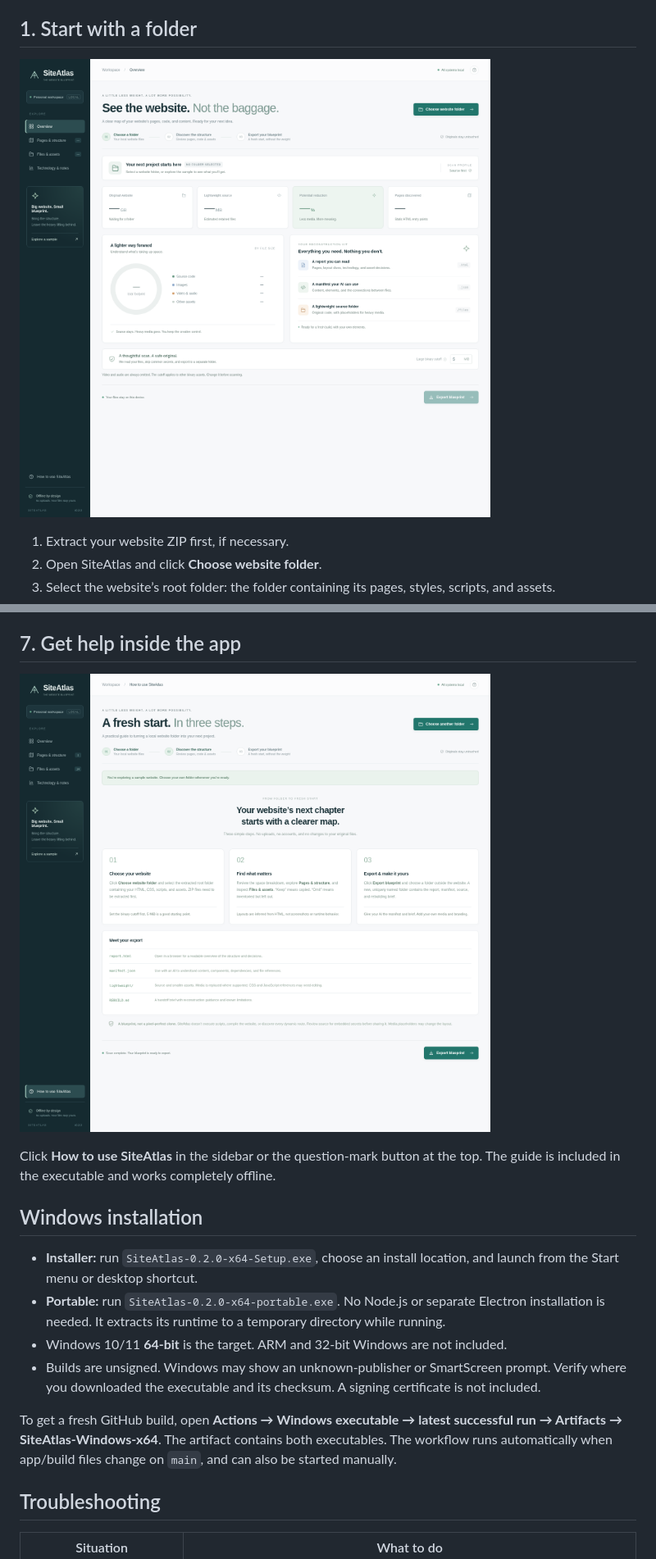
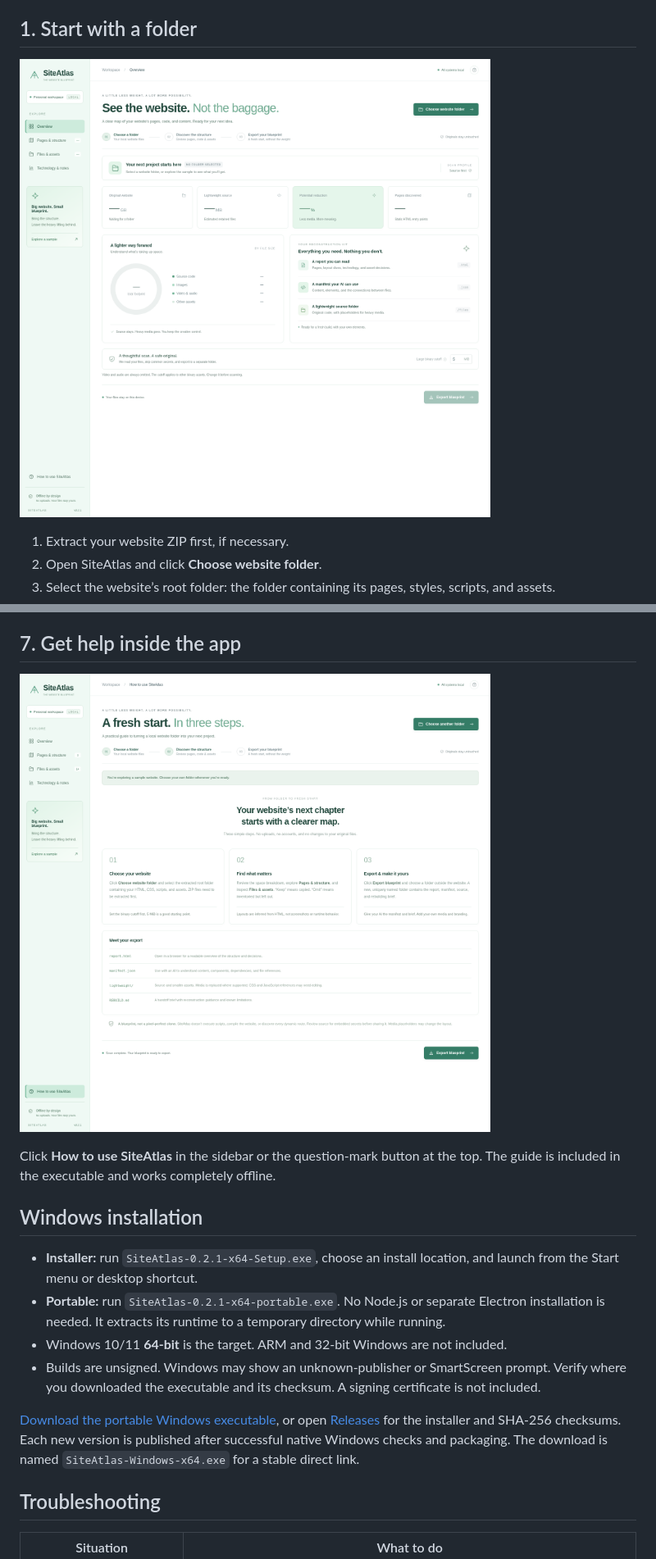
Before and after one commit to Sam4d/Manifest, a Markdown page: docs/USER-GUIDE.md, 2 parts joined by grey strips. Shown: that part at 82% size. Rendered like a GitHub page; pictures changed too: docs/images/01-welcome.png, docs/images/06-guide.png.

```diff
--- a/docs/USER-GUIDE.md
+++ b/docs/USER-GUIDE.md
@@ -81,12 +81,12 @@ Click **How to use SiteAtlas** in the sidebar or the question-mark button at the
 
 ## Windows installation
 
-- **Installer:** run `SiteAtlas-0.2.0-x64-Setup.exe`, choose an install location, and launch from the Start menu or desktop shortcut.
-- **Portable:** run `SiteAtlas-0.2.0-x64-portable.exe`. No Node.js or separate Electron installation is needed. It extracts its runtime to a temporary directory while running.
+- **Installer:** run `SiteAtlas-0.2.1-x64-Setup.exe`, choose an install location, and launch from the Start menu or desktop shortcut.
+- **Portable:** run `SiteAtlas-0.2.1-x64-portable.exe`. No Node.js or separate Electron installation is needed. It extracts its runtime to a temporary directory while running.
 - Windows 10/11 **64-bit** is the target. ARM and 32-bit Windows are not included.
 - Builds are unsigned. Windows may show an unknown-publisher or SmartScreen prompt. Verify where you downloaded the executable and its checksum. A signing certificate is not included.
 
-To get a fresh GitHub build, open **Actions → Windows executable → latest successful run → Artifacts → SiteAtlas-Windows-x64**. The artifact contains both executables. The workflow runs automatically when app/build files change on `main`, and can also be started manually.
+[Download the portable Windows executable](https://github.com/Sam4d/Manifest/releases/latest/download/SiteAtlas-Windows-x64.exe), or open [Releases](https://github.com/Sam4d/Manifest/releases/latest) for the installer and SHA-256 checksums. Each new version is published after successful native Windows checks and packaging. The download is named `SiteAtlas-Windows-x64.exe` for a stable direct link.
 
 ## Troubleshooting
 
```
Also changed, not shown: README.md (+3 -1 lines), docs/images/02-overview.png, docs/images/03-structure.png, docs/images/04-files.png, docs/images/05-insights.png, 6 other files.
